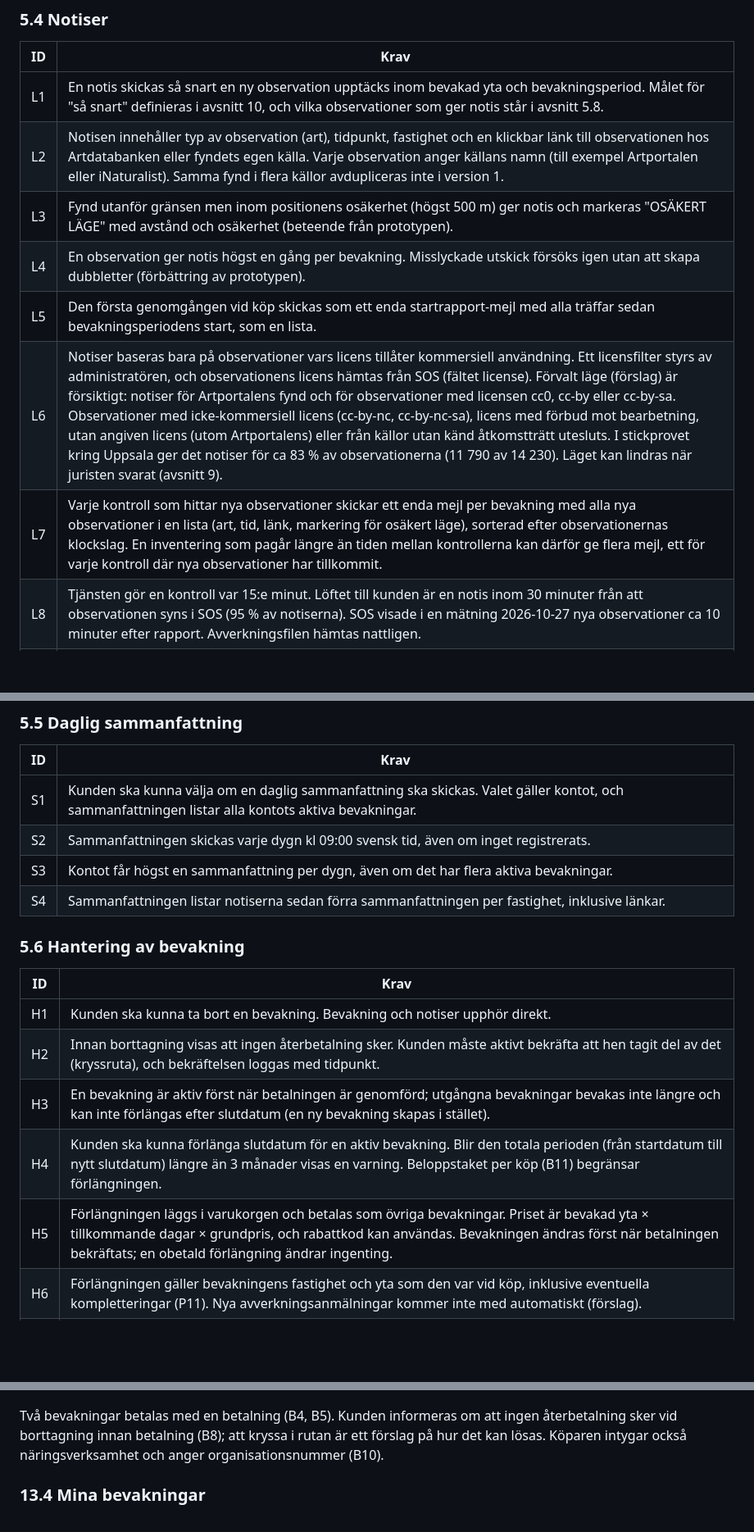
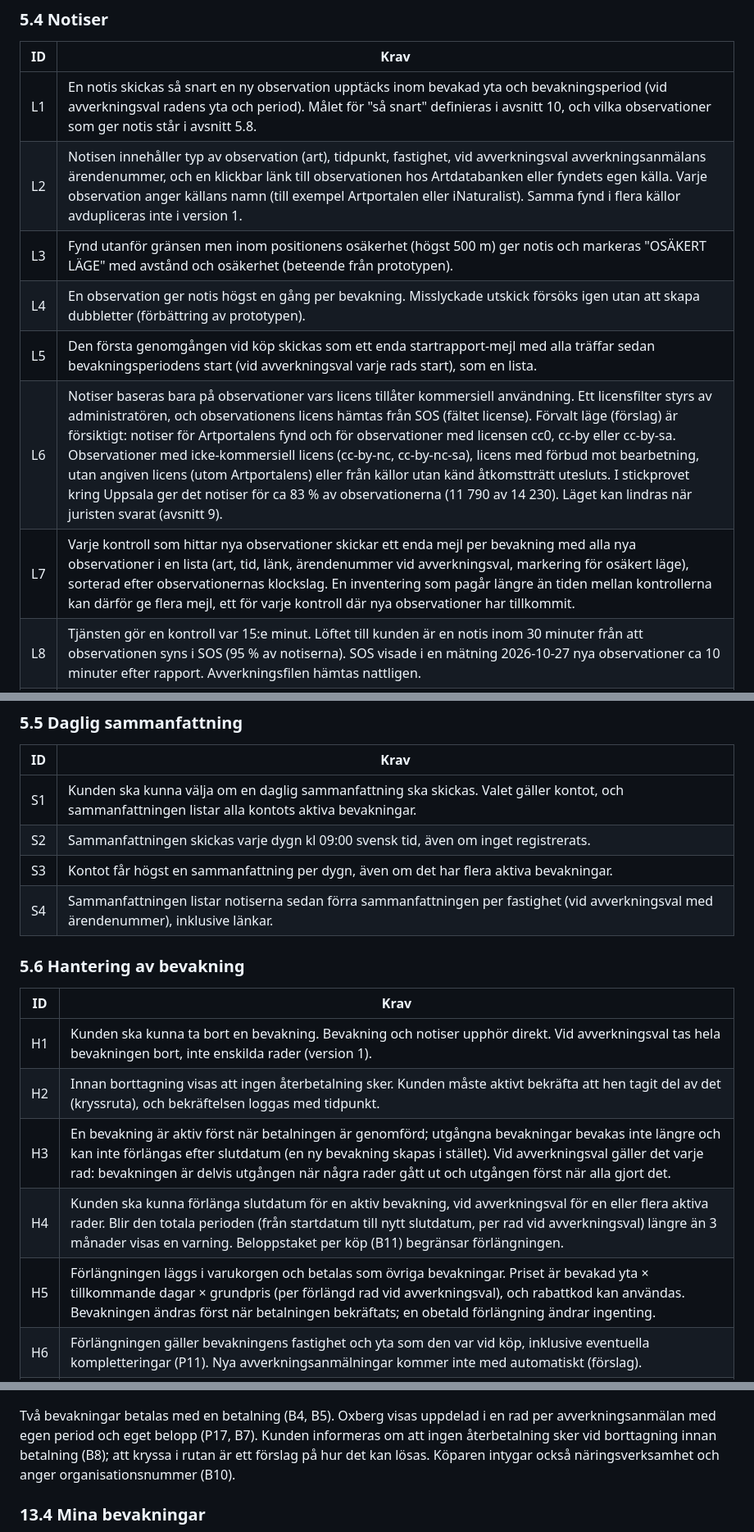
Before and after one commit to henrik-carlsson/LLVP, a Markdown page: artlarm/docs/PRD.md, 3 parts joined by grey strips. Shown at 82% size. GitHub-like rendering; blank space fills up the shorter version.

```diff
--- a/artlarm/docs/PRD.md
+++ b/artlarm/docs/PRD.md
@@ -99,13 +101,13 @@ Kraven är numrerade så att de kan refereras i test och uppföljning. "Ska" är
 
 | ID | Krav |
 | --- | --- |
-| L1 | En notis skickas så snart en ny observation upptäcks inom bevakad yta och bevakningsperiod. Målet för "så snart" definieras i avsnitt 10, och vilka observationer som ger notis står i avsnitt 5.8. |
-| L2 | Notisen innehåller typ av observation (art), tidpunkt, fastighet och en klickbar länk till observationen hos Artdatabanken eller fyndets egen källa. Varje observation anger källans namn (till exempel Artportalen eller iNaturalist). Samma fynd i flera källor avdupliceras inte i version 1. |
+| L1 | En notis skickas så snart en ny observation upptäcks inom bevakad yta och bevakningsperiod (vid avverkningsval radens yta och period). Målet för "så snart" definieras i avsnitt 10, och vilka observationer som ger notis står i avsnitt 5.8. |
+| L2 | Notisen innehåller typ av observation (art), tidpunkt, fastighet, vid avverkningsval avverkningsanmälans ärendenummer, och en klickbar länk till observationen hos Artdatabanken eller fyndets egen källa. Varje observation anger källans namn (till exempel Artportalen eller iNaturalist). Samma fynd i flera källor avdupliceras inte i version 1. |
 | L3 | Fynd utanför gränsen men inom positionens osäkerhet (högst 500 m) ger notis och markeras "OSÄKERT LÄGE" med avstånd och osäkerhet (beteende från prototypen). |
 | L4 | En observation ger notis högst en gång per bevakning. Misslyckade utskick försöks igen utan att skapa dubbletter (förbättring av prototypen). |
-| L5 | Den första genomgången vid köp skickas som ett enda startrapport-mejl med alla träffar sedan bevakningsperiodens start, som en lista. |
+| L5 | Den första genomgången vid köp skickas som ett enda startrapport-mejl med alla träffar sedan bevakningsperiodens start (vid avverkningsval varje rads start), som en lista. |
 | L6 | Notiser baseras bara på observationer vars licens tillåter kommersiell användning. Ett licensfilter styrs av administratören, och observationens licens hämtas från SOS (fältet license). Förvalt läge (förslag) är försiktigt: notiser för Artportalens fynd och för observationer med licensen cc0, cc-by eller cc-by-sa. Observationer med icke-kommersiell licens (cc-by-nc, cc-by-nc-sa), licens med förbud mot bearbetning, utan angiven licens (utom Artportalens) eller från källor utan känd åtkomstträtt utesluts. I stickprovet kring Uppsala ger det notiser för ca 83 % av observationerna (11 790 av 14 230). Läget kan lindras när juristen svarat (avsnitt 9). |
-| L7 | Varje kontroll som hittar nya observationer skickar ett enda mejl per bevakning med alla nya observationer i en lista (art, tid, länk, markering för osäkert läge), sorterad efter observationernas klockslag. En inventering som pagår längre än tiden mellan kontrollerna kan därför ge flera mejl, ett för varje kontroll där nya observationer har tillkommit. |
+| L7 | Varje kontroll som hittar nya observationer skickar ett enda mejl per bevakning med alla nya observationer i en lista (art, tid, länk, ärendenummer vid avverkningsval, markering för osäkert läge), sorterad efter observationernas klockslag. En inventering som pagår längre än tiden mellan kontrollerna kan därför ge flera mejl, ett för varje kontroll där nya observationer har tillkommit. |
 | L8 | Tjänsten gör en kontroll var 15:e minut. Löftet till kunden är en notis inom 30 minuter från att observationen syns i SOS (95 % av notiserna). SOS visade i en mätning 2026-10-27 nya observationer ca 10 minuter efter rapport. Avverkningsfilen hämtas nattligen. |
 | L9 | Ett mejl visar högst de 50 senaste observationerna och antalet övriga. Alla träffar ligger som CSV-bilaga. Det gäller både startrapport och vanliga notiser vid stor inventering. |
 
@@ -116,17 +118,17 @@ Kraven är numrerade så att de kan refereras i test och uppföljning. "Ska" är
 | S1 | Kunden ska kunna välja om en daglig sammanfattning ska skickas. Valet gäller kontot, och sammanfattningen listar alla kontots aktiva bevakningar. |
 | S2 | Sammanfattningen skickas varje dygn kl 09:00 svensk tid, även om inget registrerats. |
 | S3 | Kontot får högst en sammanfattning per dygn, även om det har flera aktiva bevakningar. |
-| S4 | Sammanfattningen listar notiserna sedan förra sammanfattningen per fastighet, inklusive länkar. |
+| S4 | Sammanfattningen listar notiserna sedan förra sammanfattningen per fastighet (vid avverkningsval med ärendenummer), inklusive länkar. |
 
 ### 5.6 Hantering av bevakning
 
 | ID | Krav |
 | --- | --- |
-| H1 | Kunden ska kunna ta bort en bevakning. Bevakning och notiser upphör direkt. |
+| H1 | Kunden ska kunna ta bort en bevakning. Bevakning och notiser upphör direkt. Vid avverkningsval tas hela bevakningen bort, inte enskilda rader (version 1). |
 | H2 | Innan borttagning visas att ingen återbetalning sker. Kunden måste aktivt bekräfta att hen tagit del av det (kryssruta), och bekräftelsen loggas med tidpunkt. |
-| H3 | En bevakning är aktiv först när betalningen är genomförd; utgångna bevakningar bevakas inte längre och kan inte förlängas efter slutdatum (en ny bevakning skapas i stället). |
-| H4 | Kunden ska kunna förlänga slutdatum för en aktiv bevakning. Blir den totala perioden (från startdatum till nytt slutdatum) längre än 3 månader visas en varning. Beloppstaket per köp (B11) begränsar förlängningen. |
-| H5 | Förlängningen läggs i varukorgen och betalas som övriga bevakningar. Priset är bevakad yta × tillkommande dagar × grundpris, och rabattkod kan användas. Bevakningen ändras först när betalningen bekräftats; en obetald förlängning ändrar ingenting. |
+| H3 | En bevakning är aktiv först när betalningen är genomförd; utgångna bevakningar bevakas inte längre och kan inte förlängas efter slutdatum (en ny bevakning skapas i stället). Vid avverkningsval gäller det varje rad: bevakningen är delvis utgången när några rader gått ut och utgången först när alla gjort det. |
+| H4 | Kunden ska kunna förlänga slutdatum för en aktiv bevakning, vid avverkningsval för en eller flera aktiva rader. Blir den totala perioden (från startdatum till nytt slutdatum, per rad vid avverkningsval) längre än 3 månader visas en varning. Beloppstaket per köp (B11) begränsar förlängningen. |
+| H5 | Förlängningen läggs i varukorgen och betalas som övriga bevakningar. Priset är bevakad yta × tillkommande dagar × grundpris (per förlängd rad vid avverkningsval), och rabattkod kan användas. Bevakningen ändras först när betalningen bekräftats; en obetald förlängning ändrar ingenting. |
 | H6 | Förlängningen gäller bevakningens fastighet och yta som den var vid köp, inklusive eventuella kompletteringar (P11). Nya avverkningsanmälningar kommer inte med automatiskt (förslag). |
 | H7 | Aktiva bevakningar kan tas bort; utgångna kan inte tas bort. Utgångna bevakningar syns i 12 månader och döljs därefter. Notishistoriken sparas lika länge som bevakningen syns och raderas därefter. Köp- och kvittouppgifter sparas enligt bokföringskravet. |
 
@@ -405,7 +411,7 @@ Fastigheter, valet "endast avverkningsanmälda ytor" per fastighet med en lista
 
 ![Skärmbild 3: varukorg och betalning](img/skarmbild-3-varukorg.png)
 
-Två bevakningar betalas med en betalning (B4, B5). Kunden informeras om att ingen återbetalning sker vid borttagning innan betalning (B8); att kryssa i rutan är ett förslag på hur det kan lösas. Köparen intygar också näringsverksamhet och anger organisationsnummer (B10).
+Två bevakningar betalas med en betalning (B4, B5). Oxberg visas uppdelad i en rad per avverkningsanmälan med egen period och eget belopp (P17, B7). Kunden informeras om att ingen återbetalning sker vid borttagning innan betalning (B8); att kryssa i rutan är ett förslag på hur det kan lösas. Köparen intygar också näringsverksamhet och anger organisationsnummer (B10).
 
 ### 13.4 Mina bevakningar
 
```
Also changed, not shown: other parts of artlarm/docs/PRD.md (+25 -19 lines), artlarm/CONTEXT.md (+5 -1 lines).
